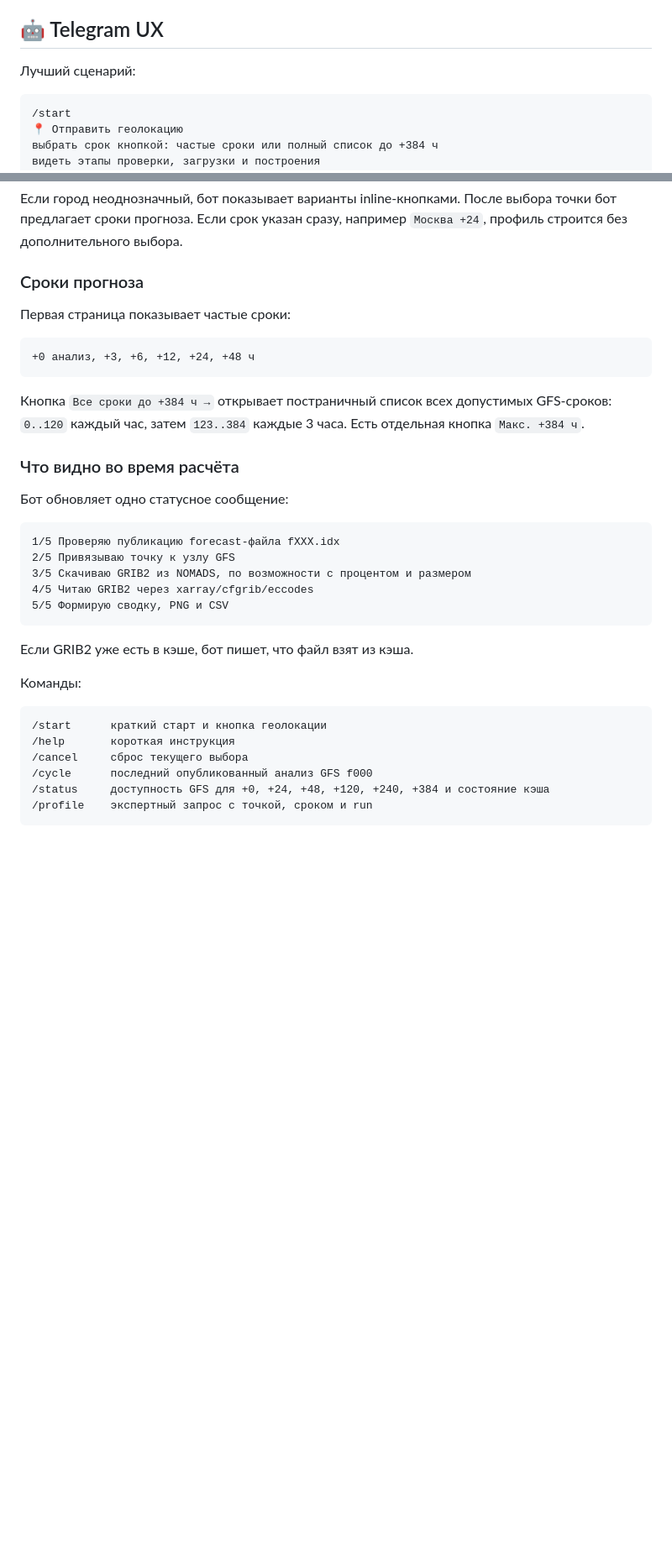
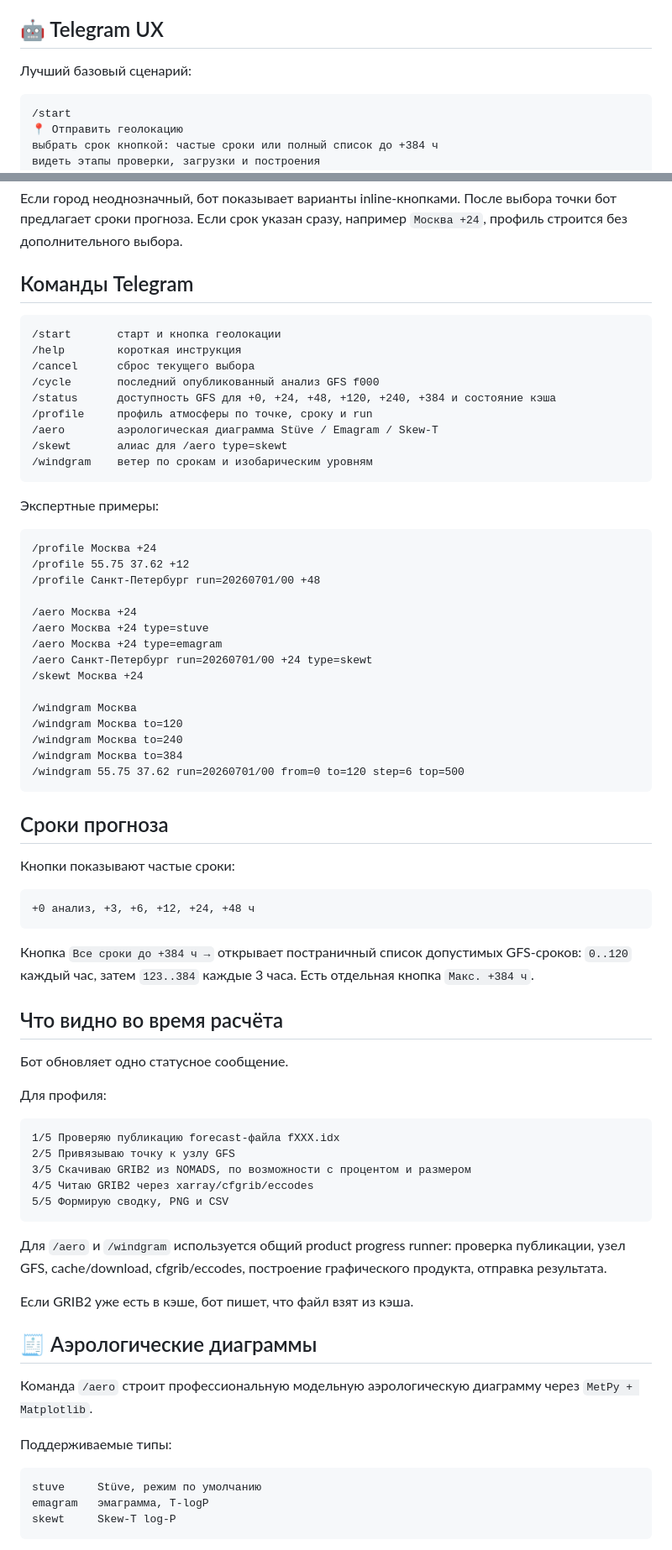
Before and after one commit to f2re/gfs_profile, a Markdown page: README.md, 2 parts joined by grey strips. Shown at 84% size. GitHub-like rendering; blank space fills up the shorter version.

Commit message:
docs(readme): update install deploy and product documentation

````diff
--- a/README.md
+++ b/README.md
@@ -114,7 +136,7 @@ bash install_git_hooks.sh
 
 ## 🤖 Telegram UX
 
-Лучший сценарий:
+Лучший базовый сценарий:
 
 ```text
 /start
@@ -134,19 +156,55 @@ bash install_git_hooks.sh
 
 Если город неоднозначный, бот показывает варианты inline-кнопками. После выбора точки бот предлагает сроки прогноза. Если срок указан сразу, например `Москва +24`, профиль строится без дополнительного выбора.
 
-### Сроки прогноза
+## Команды Telegram
 
-Первая страница показывает частые сроки:
+```text
+/start       старт и кнопка геолокации
+/help        короткая инструкция
+/cancel      сброс текущего выбора
+/cycle       последний опубликованный анализ GFS f000
+/status      доступность GFS для +0, +24, +48, +120, +240, +384 и состояние кэша
+/profile     профиль атмосферы по точке, сроку и run
+/aero        аэрологическая диаграмма Stüve / Emagram / Skew-T
+/skewt       алиас для /aero type=skewt
+/windgram    ветер по срокам и изобарическим уровням
+```
+
+Экспертные примеры:
+
+```text
+/profile Москва +24
+/profile 55.75 37.62 +12
+/profile Санкт-Петербург run=20260701/00 +48
+
+/aero Москва +24
+/aero Москва +24 type=stuve
+/aero Москва +24 type=emagram
+/aero Санкт-Петербург run=20260701/00 +24 type=skewt
+/skewt Москва +24
+
+/windgram Москва
+/windgram Москва to=120
+/windgram Москва to=240
+/windgram Москва to=384
+/windgram 55.75 37.62 run=20260701/00 from=0 to=120 step=6 top=500
+```
+
+## Сроки прогноза
+
+Кнопки показывают частые сроки:
 
 ```text
 +0 анализ, +3, +6, +12, +24, +48 ч
 ```
 
-Кнопка `Все сроки до +384 ч →` открывает постраничный список всех допустимых GFS-сроков: `0..120` каждый час, затем `123..384` каждые 3 часа. Есть отдельная кнопка `Макс. +384 ч`.
+Кнопка `Все сроки до +384 ч →` открывает постраничный список допустимых GFS-сроков: `0..120` каждый час, затем `123..384` каждые 3 часа. Есть отдельная кнопка `Макс. +384 ч`.
 
-### Что видно во время расчёта
+## Что видно во время расчёта
 
-Бот обновляет одно статусное сообщение:
+Бот обновляет одно статусное сообщение.
+
+Для профиля:
 
 ```text
 1/5 Проверяю публикацию forecast-файла fXXX.idx
@@ -156,16 +214,19 @@ bash install_git_hooks.sh
 5/5 Формирую сводку, PNG и CSV
 ```
 
+Для `/aero` и `/windgram` используется общий product progress runner: проверка публикации, узел GFS, cache/download, cfgrib/eccodes, построение графического продукта, отправка результата.
+
 Если GRIB2 уже есть в кэше, бот пишет, что файл взят из кэша.
 
-Команды:
+## 🧾 Аэрологические диаграммы
+
+Команда `/aero` строит профессиональную модельную аэрологическую диаграмму через `MetPy + Matplotlib`.
+
+Поддерживаемые типы:
 
 ```text
-/start      краткий старт и кнопка геолокации
-/help       короткая инструкция
-/cancel     сброс текущего выбора
-/cycle      последний опубликованный анализ GFS f000
-/status     доступность GFS для +0, +24, +48, +120, +240, +384 и состояние кэша
-/profile    экспертный запрос с точкой, сроком и run
+stuve     Stüve, режим по умолчанию
+emagram   эмаграмма, T-logP
+skewt     Skew-T log-P
 ```
 
````
Also changed, not shown: other parts of README.md (+135 -56 lines).
